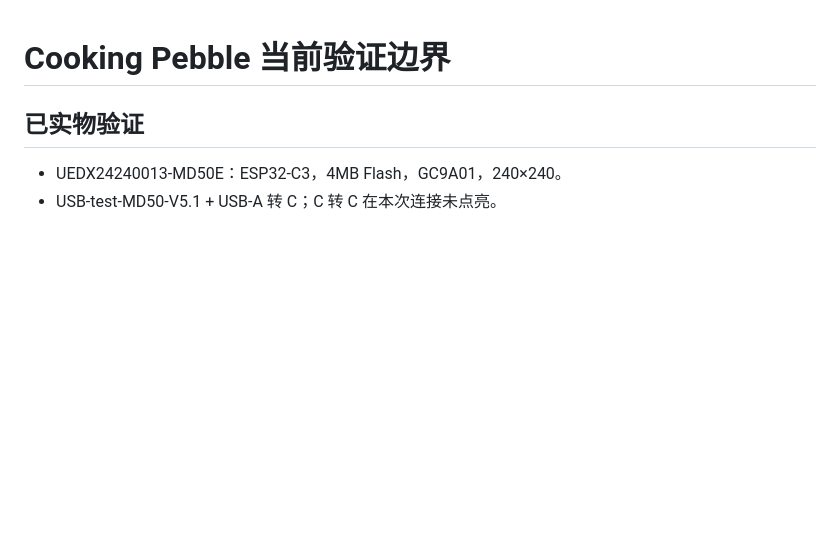
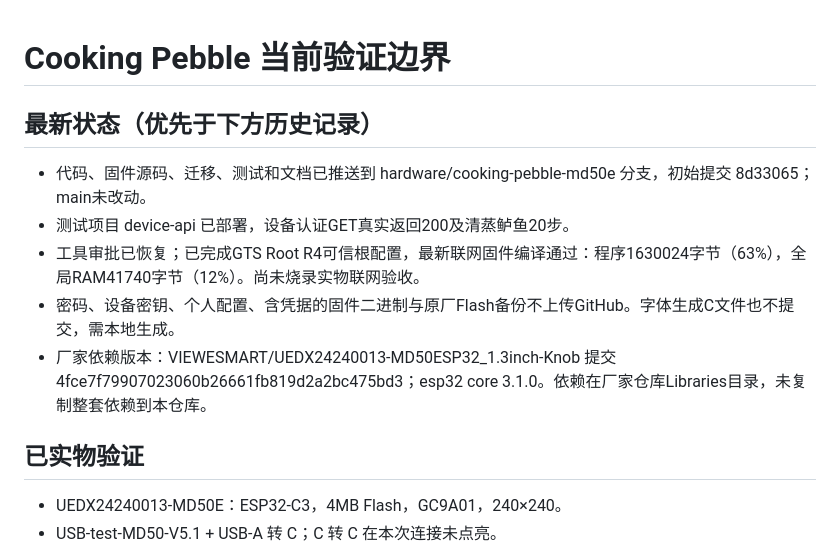
Before and after one commit to jellyfishhamburger/fridge-decision, a Markdown page: docs/CookingPebble_同步进度.md, the part around the change. Rendered like a GitHub page; blank space fills up the shorter version.

Commit message:
Document verified TLS setup and successful network firmware build

```diff
--- a/docs/CookingPebble_同步进度.md
+++ b/docs/CookingPebble_同步进度.md
@@ -1,4 +1,12 @@
 # Cooking Pebble 当前验证边界
+
+## 最新状态（优先于下方历史记录）
+
+- 代码、固件源码、迁移、测试和文档已推送到 hardware/cooking-pebble-md50e 分支，初始提交 8d33065；main未改动。
+- 测试项目 device-api 已部署，设备认证GET真实返回200及清蒸鲈鱼20步。
+- 工具审批已恢复；已完成GTS Root R4可信根配置，最新联网固件编译通过：程序1630024字节（63%），全局RAM41740字节（12%）。尚未烧录实物联网验收。
+- 密码、设备密钥、个人配置、含凭据的固件二进制与原厂Flash备份不上传GitHub。字体生成C文件也不提交，需本地生成。
+- 厂家依赖版本：VIEWESMART/UEDX24240013-MD50ESP32_1.3inch-Knob 提交 4fce7f79907023060b26661fb819d2a2bc475bd3；esp32 core 3.1.0。依赖在厂家仓库Libraries目录，未复制整套依赖到本仓库。
 
 ## 已实物验证
 
```
